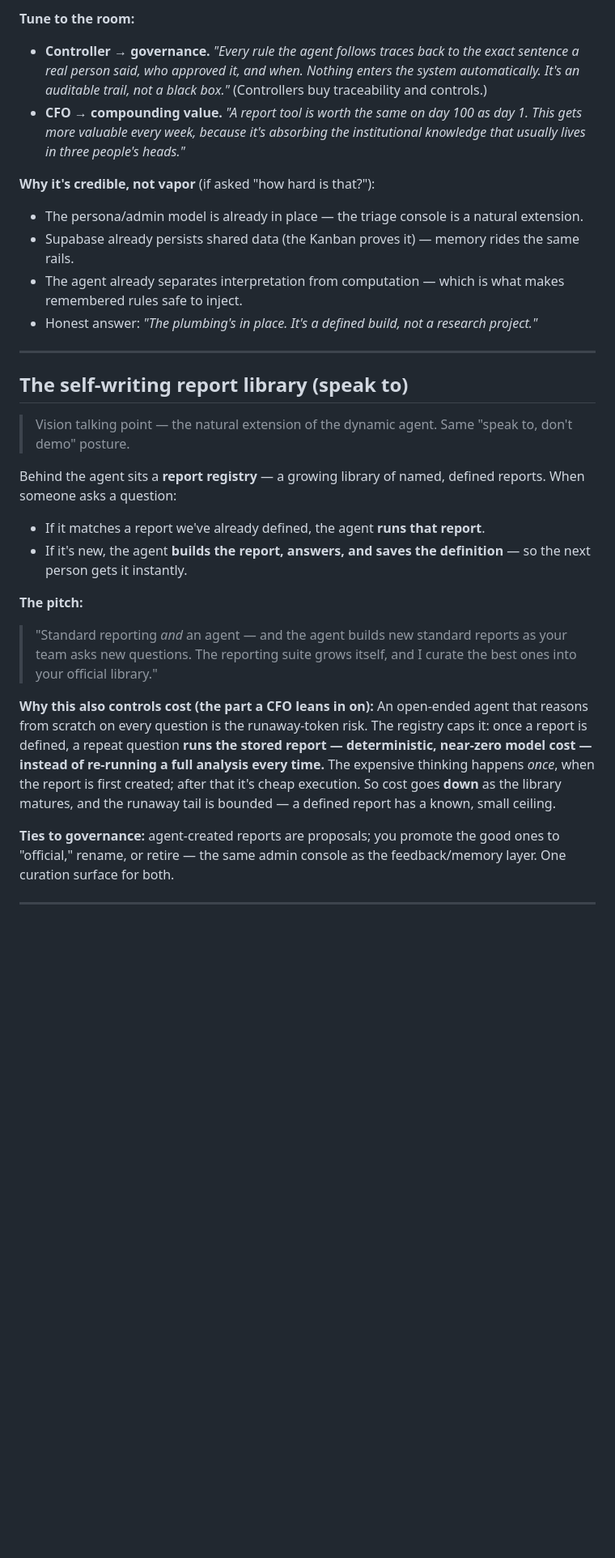
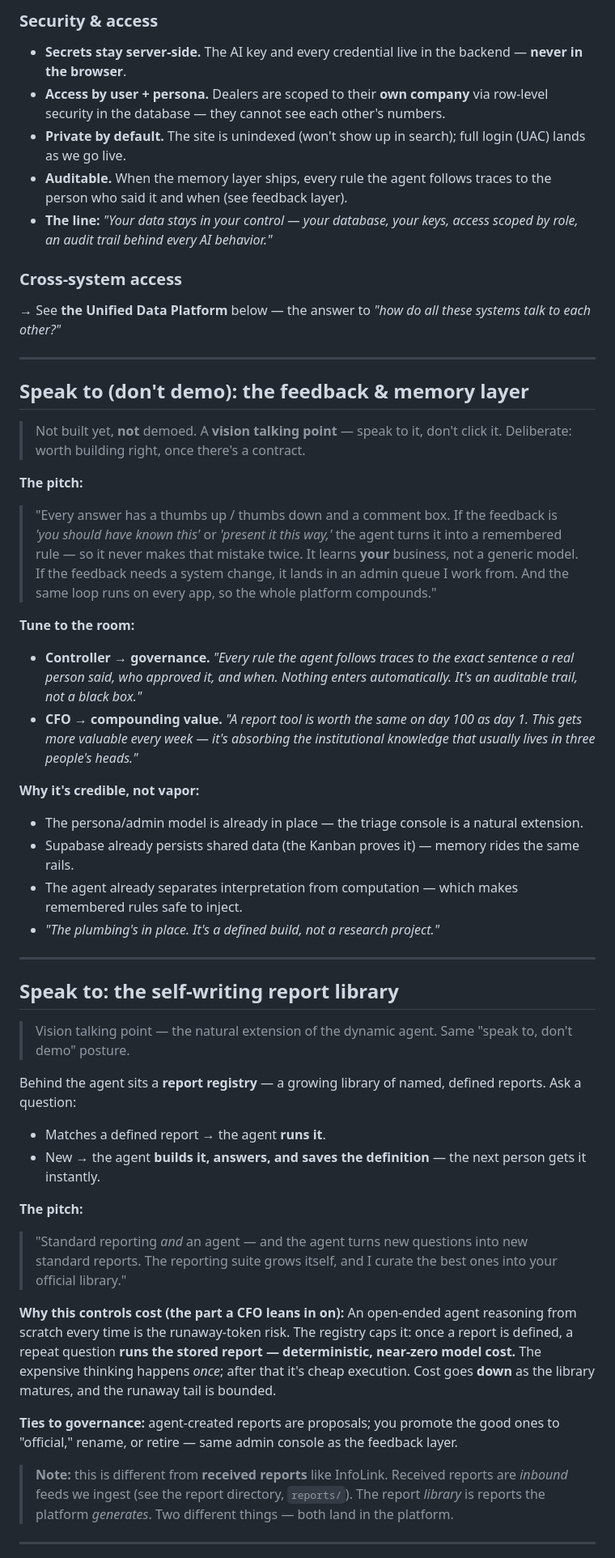
Before and after one commit to landrummw-ui/Evotti, a Markdown page: DEMO.md, the part around one of its changes. Shown at 81% size. GitHub-like rendering; blank space fills up the shorter version.

```diff
--- a/DEMO.md
+++ b/DEMO.md
@@ -82,31 +122,52 @@ Lead with **platform**, not features. The tiles, the personas, the shared data,
 
-**Tune to the room:**
-- **Controller → governance.** *"Every rule the agent follows traces back to the exact sentence a real person said, who approved it, and when. Nothing enters the system automatically. It's an auditable trail, not a black box."* (Controllers buy traceability and controls.)
-- **CFO → compounding value.** *"A report tool is worth the same on day 100 as day 1. This gets more valuable every week, because it's absorbing the institutional knowledge that usually lives in three people's heads."*
+### Security & access
+- **Secrets stay server-side.** The AI key and every credential live in the backend — **never in the browser**.
+- **Access by user + persona.** Dealers are scoped to their **own company** via row-level security in the database — they cannot see each other's numbers.
+- **Private by default.** The site is unindexed (won't show up in search); full login (UAC) lands as we go live.
+- **Auditable.** When the memory layer ships, every rule the agent follows traces to the person who said it and when (see feedback layer).
+- **The line:** *"Your data stays in your control — your database, your keys, access scoped by role, an audit trail behind every AI behavior."*
 
-**Why it's credible, not vapor** (if asked "how hard is that?"):
-- The persona/admin model is already in place — the triage console is a natural extension.
-- Supabase already persists shared data (the Kanban proves it) — memory rides the same rails.
-- The agent already separates interpretation from computation — which is what makes remembered rules safe to inject.
-- Honest answer: *"The plumbing's in place. It's a defined build, not a research project."*
+### Cross-system access
+→ See **the Unified Data Platform** below — the answer to *"how do all these systems talk to each other?"*
 
 ---
 
-## The self-writing report library (speak to)
+## Speak to (don't demo): the feedback & memory layer
+
+> Not built yet, **not** demoed. A **vision talking point** — speak to it, don't click it. Deliberate: worth building right, once there's a contract.
+
+**The pitch:**
+> "Every answer has a thumbs up / thumbs down and a comment box. If the feedback is *'you should have known this'* or *'present it this way,'* the agent turns it into a remembered rule — so it never makes that mistake twice. It learns **your** business, not a generic model. If the feedback needs a system change, it lands in an admin queue I work from. And the same loop runs on every app, so the whole platform compounds."
+
+**Tune to the room:**
+- **Controller → governance.** *"Every rule the agent follows traces to the exact sentence a real person said, who approved it, and when. Nothing enters automatically. It's an auditable trail, not a black box."*
+- **CFO → compounding value.** *"A report tool is worth the same on day 100 as day 1. This gets more valuable every week — it's absorbing the institutional knowledge that usually lives in three people's heads."*
+
+**Why it's credible, not vapor:**
+- The persona/admin model is already in place — the triage console is a natural extension.
+- Supabase already persists shared data (the Kanban proves it) — memory rides the same rails.
+- The agent already separates interpretation from computation — which makes remembered rules safe to inject.
+- *"The plumbing's in place. It's a defined build, not a research project."*
+
+---
+
+## Speak to: the self-writing report library
 
 > Vision talking point — the natural extension of the dynamic agent. Same "speak to, don't demo" posture.
 
-Behind the agent sits a **report registry** — a growing library of named, defined reports. When someone asks a question:
-- If it matches a report we've already defined, the agent **runs that report**.
-- If it's new, the agent **builds the report, answers, and saves the definition** — so the next person gets it instantly.
+Behind the agent sits a **report registry** — a growing library of named, defined reports. Ask a question:
+- Matches a defined report → the agent **runs it**.
+- New → the agent **builds it, answers, and saves the definition** — the next person gets it instantly.
 
 **The pitch:**
-> "Standard reporting *and* an agent — and the agent builds new standard reports as your team asks new questions. The reporting suite grows itself, and I curate the best ones into your official library."
+> "Standard reporting *and* an agent — and the agent turns new questions into new standard reports. The reporting suite grows itself, and I curate the best ones into your official library."
 
-**Why this also controls cost (the part a CFO leans in on):**
-An open-ended agent that reasons from scratch on every question is the runaway-token risk. The registry caps it: once a report is defined, a repeat question **runs the stored report — deterministic, near-zero model cost — instead of re-running a full analysis every time.** The expensive thinking happens *once*, when the report is first created; after that it's cheap execution. So cost goes **down** as the library matures, and the runaway tail is bounded — a defined report has a known, small ceiling.
+**Why this controls cost (the part a CFO leans in on):**
+An open-ended agent reasoning from scratch every time is the runaway-token risk. The registry caps it: once a report is defined, a repeat question **runs the stored report — deterministic, near-zero model cost.** The expensive thinking happens *once*; after that it's cheap execution. Cost goes **down** as the library matures, and the runaway tail is bounded.
 
-**Ties to governance:** agent-created reports are proposals; you promote the good ones to "official," rename, or retire — the same admin console as the feedback/memory layer. One curation surface for both.
+**Ties to governance:** agent-created reports are proposals; you promote the good ones to "official," rename, or retire — same admin console as the feedback layer.
+
+> **Note:** this is different from **received reports** like InfoLink. Received reports are *inbound* feeds we ingest (see the report directory, `reports/`). The report *library* is reports the platform *generates*. Two different things — both land in the platform.
 
 ---
 
```
Also changed, not shown: other parts of DEMO.md (+115 -67 lines).
